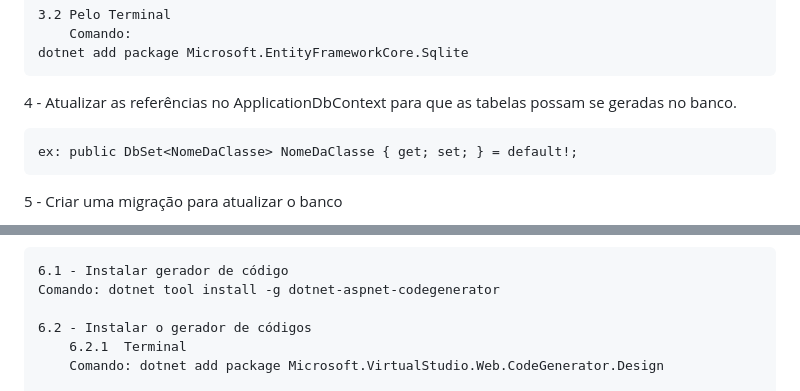
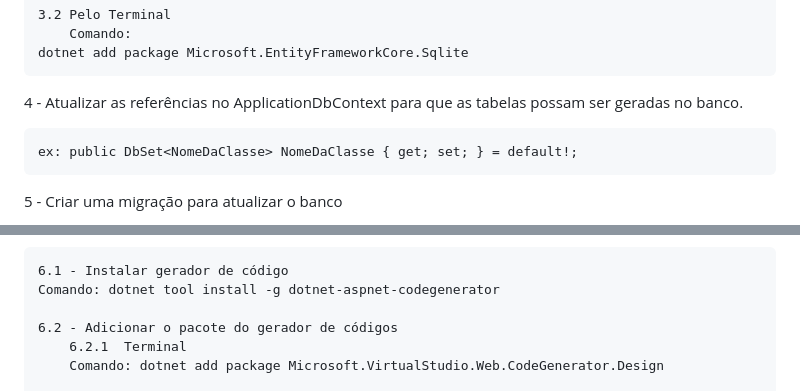
Before and after one commit to matthewsrsampaio/razorpage, a Markdown page: README.md, 2 parts joined by grey strips. GitHub-like rendering.

```diff
--- a/README.md
+++ b/README.md
@@ -34,7 +34,7 @@ C# .NET CRUD MVC RAZORPAGE
 		Comando:
 	dotnet add package Microsoft.EntityFrameworkCore.Sqlite
 
-4 - Atualizar as referências no ApplicationDbContext para que as tabelas possam se geradas no banco.
+4 - Atualizar as referências no ApplicationDbContext para que as tabelas possam ser geradas no banco.
 
  	ex: public DbSet<NomeDaClasse> NomeDaClasse { get; set; } = default!;
 
@@ -54,7 +54,7 @@ C# .NET CRUD MVC RAZORPAGE
  	6.1 - Instalar gerador de código
 	Comando: dotnet tool install -g dotnet-aspnet-codegenerator
 
-	6.2 - Instalar o gerador de códigos
+	6.2 - Adicionar o pacote do gerador de códigos
 		6.2.1  Terminal
 		Comando: dotnet add package Microsoft.VirtualStudio.Web.CodeGenerator.Design
 
```
